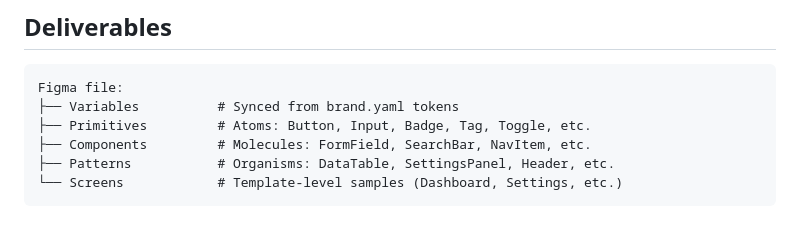
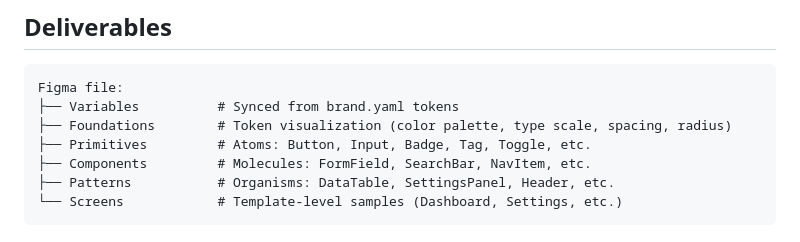
Before and after one commit to brandspec/brandspec, a Markdown page: whiteboard/SKILL.md, the part around the change. Rendered like a GitHub page.

````diff
--- a/whiteboard/SKILL.md
+++ b/whiteboard/SKILL.md
@@ -17,6 +17,7 @@ Figma is the shared whiteboard between agent and human. The human judges. The ag
 ```
 Figma file:
 ├── Variables          # Synced from brand.yaml tokens
+├── Foundations        # Token visualization (color palette, type scale, spacing, radius)
 ├── Primitives         # Atoms: Button, Input, Badge, Tag, Toggle, etc.
 ├── Components         # Molecules: FormField, SearchBar, NavItem, etc.
 ├── Patterns           # Organisms: DataTable, SettingsPanel, Header, etc.
````
Also changed, not shown: whiteboard/figma/SKILL.md (+18 -3 lines).
